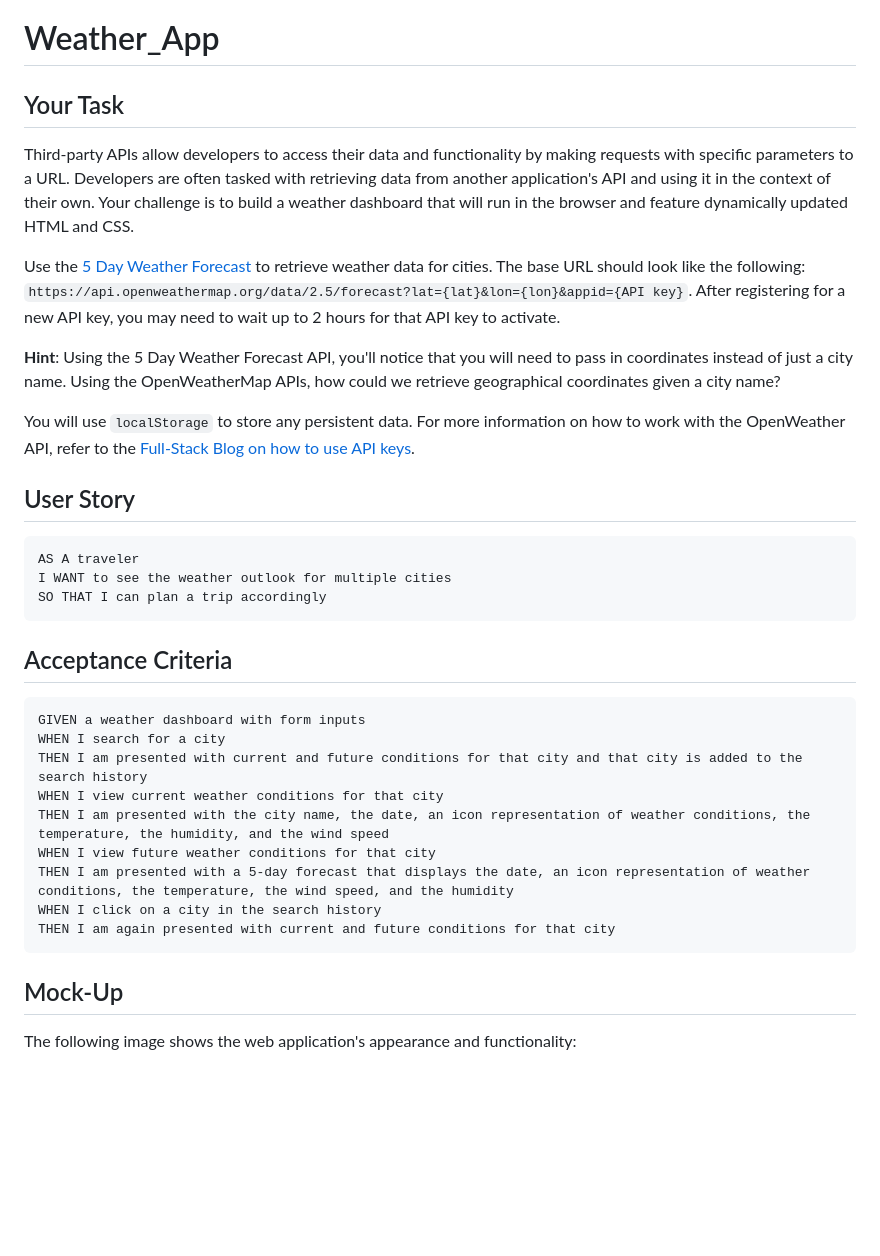
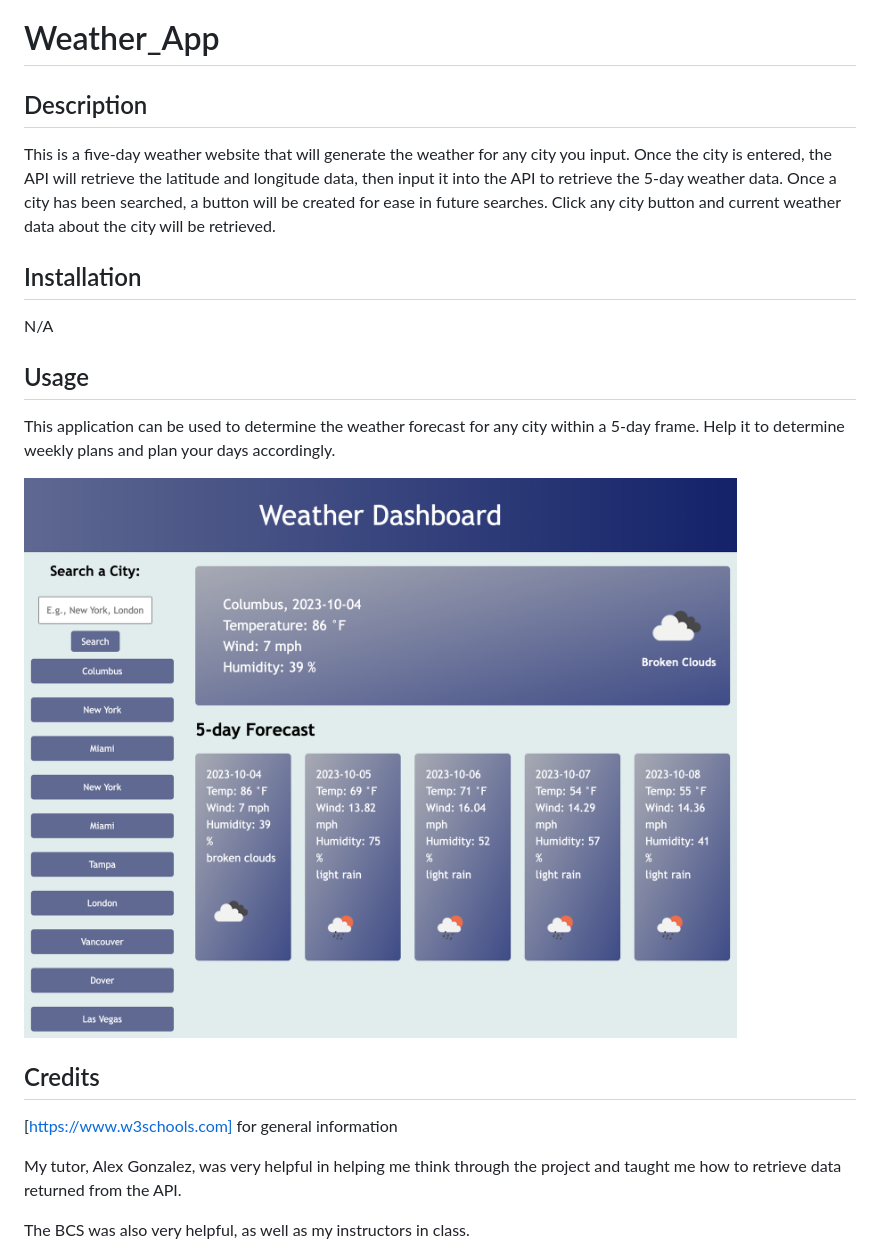
Before and after one commit to agrastp/Weather_App, a Markdown page: README.md, the part around the change printed below. Rendered like a GitHub page; pictures changed too: assets/weather_App.png (added); blank space fills up the shorter version.

Commit message:
completed JS and README

````diff
--- a/README.md
+++ b/README.md
@@ -1,38 +1,24 @@
 # Weather_App
 
-## Your Task
+## Description
+This is a five-day weather website that will generate the weather for any city you input.  Once the city is entered, the API will retrieve the latitude and longitude data, then input it into the API to retrieve the 5-day weather data.  Once a city has been searched, a button will be created for ease in future searches.  Click any city button and current weather data about the city will be retrieved.
 
-Third-party APIs allow developers to access their data and functionality by making requests with specific parameters to a URL. Developers are often tasked with retrieving data from another application's API and using it in the context of their own. Your challenge is to build a weather dashboard that will run in the browser and feature dynamically updated HTML and CSS.
+## Installation
 
-Use the [5 Day Weather Forecast](https://openweathermap.org/forecast5) to retrieve weather data for cities. The base URL should look like the following: `https://api.openweathermap.org/data/2.5/forecast?lat={lat}&lon={lon}&appid={API key}`. After registering for a new API key, you may need to wait up to 2 hours for that API key to activate.
+N/A
 
-**Hint**: Using the 5 Day Weather Forecast API, you'll notice that you will need to pass in coordinates instead of just a city name. Using the OpenWeatherMap APIs, how could we retrieve geographical coordinates given a city name?
+## Usage
 
-You will use `localStorage` to store any persistent data. For more information on how to work with the OpenWeather API, refer to the [Full-Stack Blog on how to use API keys](https://coding-boot-camp.github.io/full-stack/apis/how-to-use-api-keys).
+This application can be used to determine the weather forecast for any city within a 5-day frame.  Help it to determine weekly plans and plan your days accordingly.
 
-## User Story
+![Webpage Example](./assets/weather_App.png?raw=true "Webpage Example")
 
-```
-AS A traveler
-I WANT to see the weather outlook for multiple cities
-SO THAT I can plan a trip accordingly
-```
 
-## Acceptance Criteria
+## Credits
 
-```
-GIVEN a weather dashboard with form inputs
-WHEN I search for a city
-THEN I am presented with current and future conditions for that city and that city is added to the search history
-WHEN I view current weather conditions for that city
-THEN I am presented with the city name, the date, an icon representation of weather conditions, the temperature, the humidity, and the wind speed
-WHEN I view future weather conditions for that city
-THEN I am presented with a 5-day forecast that displays the date, an icon representation of weather conditions, the temperature, the wind speed, and the humidity
-WHEN I click on a city in the search history
-THEN I am again presented with current and future conditions for that city
-```
+[https://www.w3schools.com] for general information
 
-## Mock-Up
+My tutor, Alex Gonzalez, was very helpful in helping me think through the project and taught me how to retrieve data returned from the API.
 
-The following image shows the web application's appearance and functionality:
+The BCS was also very helpful, as well as my instructors in class.
 
````
Also changed, not shown: other parts of README.md (+2 -63 lines), 1 other file.
